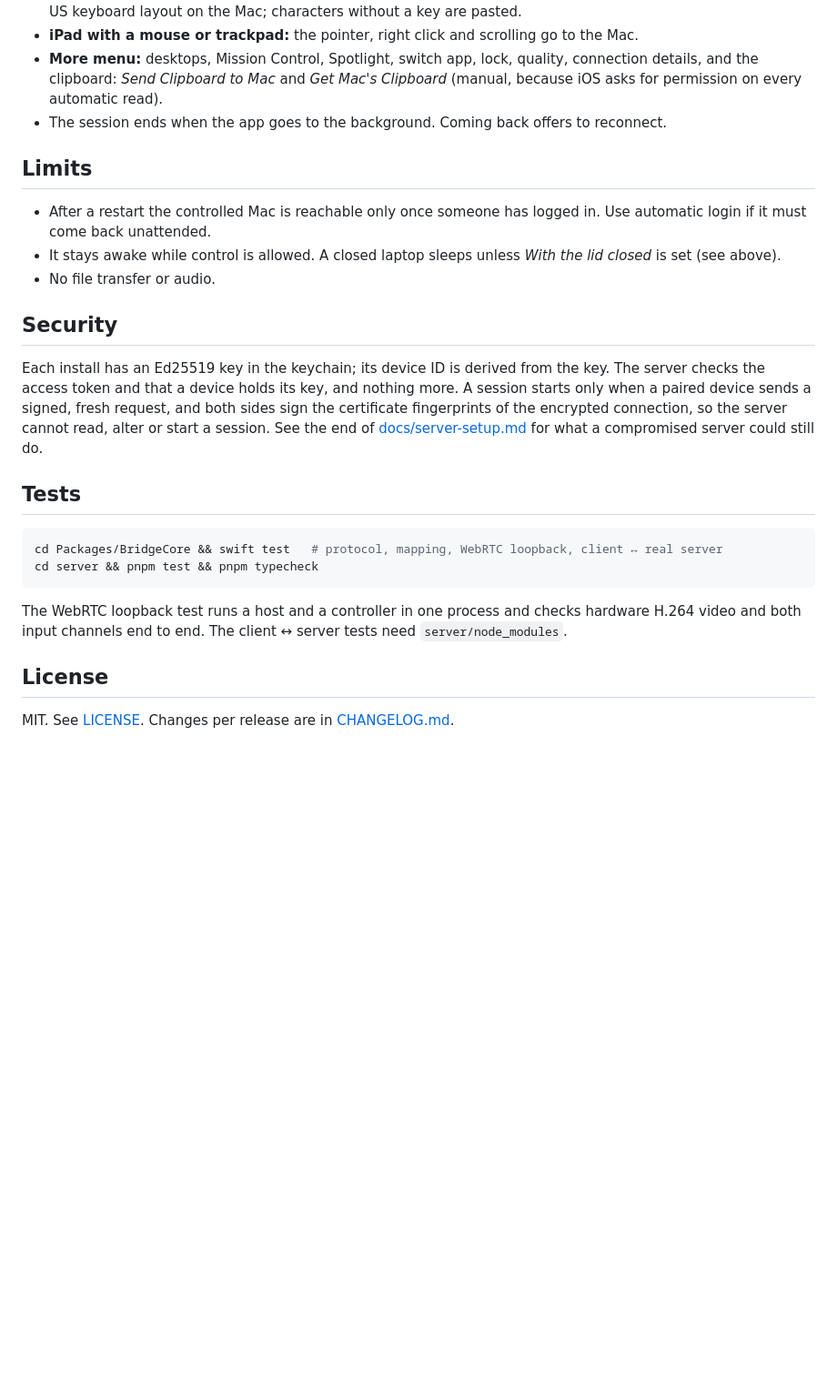
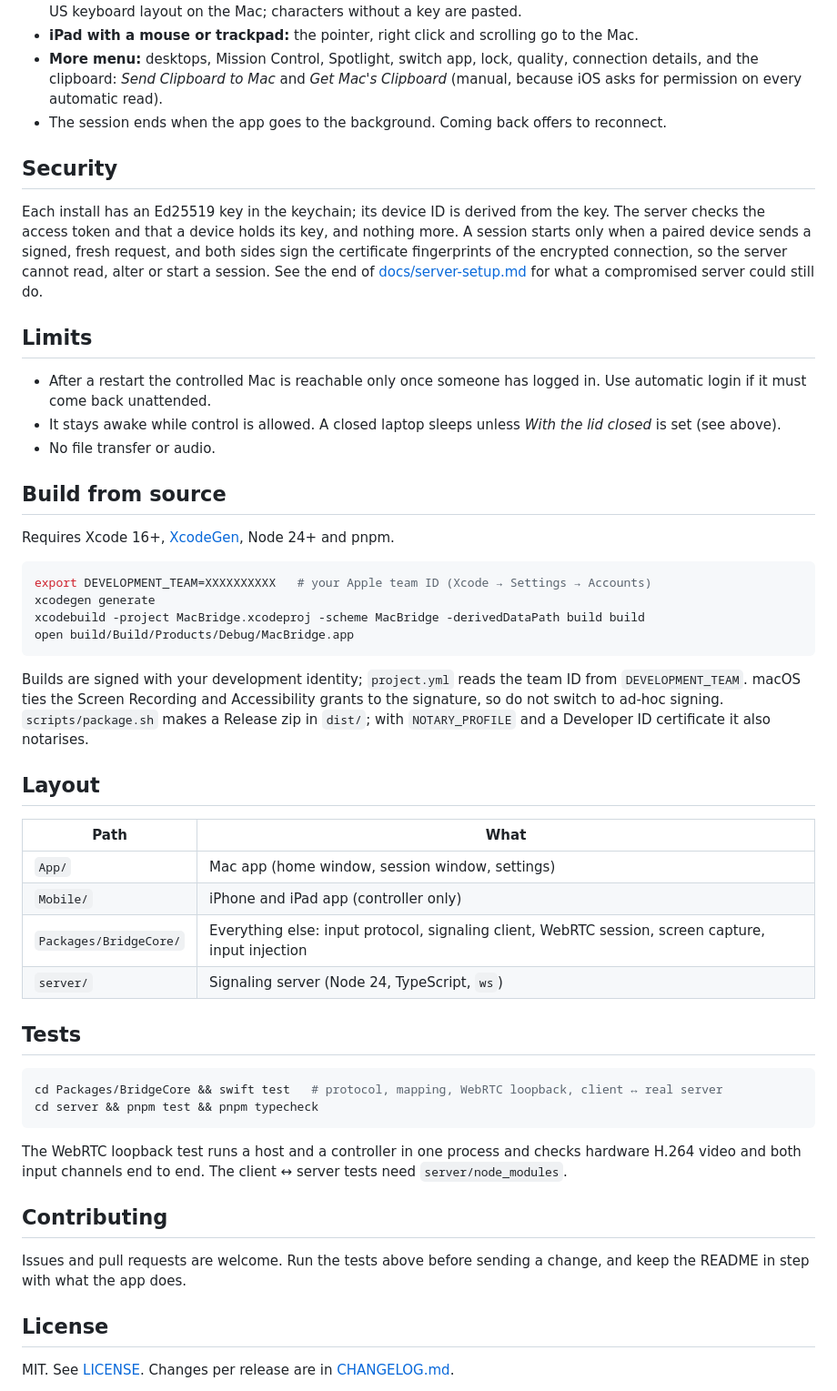
Before and after one commit to habibtalib/macbridge, a Markdown page: README.md, the part around one of its changes. Shown at 91% size. Rendered like a GitHub page; blank space fills up the shorter version.

````diff
--- a/README.md
+++ b/README.md
@@ -106,15 +128,37 @@ open MacBridge.xcodeproj      # choose the MacBridgeMobile scheme and your devic
 - **More menu:** desktops, Mission Control, Spotlight, switch app, lock, quality, connection details, and the clipboard: *Send Clipboard to Mac* and *Get Mac's Clipboard* (manual, because iOS asks for permission on every automatic read).
 - The session ends when the app goes to the background. Coming back offers to reconnect.
 
+## Security
+
+Each install has an Ed25519 key in the keychain; its device ID is derived from the key. The server checks the access token and that a device holds its key, and nothing more. A session starts only when a paired device sends a signed, fresh request, and both sides sign the certificate fingerprints of the encrypted connection, so the server cannot read, alter or start a session. See the end of [docs/server-setup.md](docs/server-setup.md) for what a compromised server could still do.
+
 ## Limits
 
 - After a restart the controlled Mac is reachable only once someone has logged in. Use automatic login if it must come back unattended.
 - It stays awake while control is allowed. A closed laptop sleeps unless *With the lid closed* is set (see above).
 - No file transfer or audio.
 
-## Security
+## Build from source
 
-Each install has an Ed25519 key in the keychain; its device ID is derived from the key. The server checks the access token and that a device holds its key, and nothing more. A session starts only when a paired device sends a signed, fresh request, and both sides sign the certificate fingerprints of the encrypted connection, so the server cannot read, alter or start a session. See the end of [docs/server-setup.md](docs/server-setup.md) for what a compromised server could still do.
+Requires Xcode 16+, [XcodeGen](https://github.com/yonaskolb/XcodeGen), Node 24+ and pnpm.
+
+```sh
+export DEVELOPMENT_TEAM=XXXXXXXXXX   # your Apple team ID (Xcode → Settings → Accounts)
+xcodegen generate
+xcodebuild -project MacBridge.xcodeproj -scheme MacBridge -derivedDataPath build build
+open build/Build/Products/Debug/MacBridge.app
+```
+
+Builds are signed with your development identity; `project.yml` reads the team ID from `DEVELOPMENT_TEAM`. macOS ties the Screen Recording and Accessibility grants to the signature, so do not switch to ad-hoc signing. `scripts/package.sh` makes a Release zip in `dist/`; with `NOTARY_PROFILE` and a Developer ID certificate it also notarises.
+
+## Layout
+
+| Path | What |
+|---|---|
+| `App/` | Mac app (home window, session window, settings) |
+| `Mobile/` | iPhone and iPad app (controller only) |
+| `Packages/BridgeCore/` | Everything else: input protocol, signaling client, WebRTC session, screen capture, input injection |
+| `server/` | Signaling server (Node 24, TypeScript, `ws`) |
 
 ## Tests
 
@@ -125,6 +169,10 @@ cd server && pnpm test && pnpm typecheck
 
 The WebRTC loopback test runs a host and a controller in one process and checks hardware H.264 video and both input channels end to end. The client ↔ server tests need `server/node_modules`.
 
+## Contributing
+
+Issues and pull requests are welcome. Run the tests above before sending a change, and keep the README in step with what the app does.
+
 ## License
 
 MIT. See [LICENSE](LICENSE). Changes per release are in [CHANGELOG.md](CHANGELOG.md).
````
Also changed, not shown: other parts of README.md (+46 -24 lines), docs/images/banner.png (added), docs/images/logo.png (added), docs/images/social-preview.jpg (added), 2 other files.
